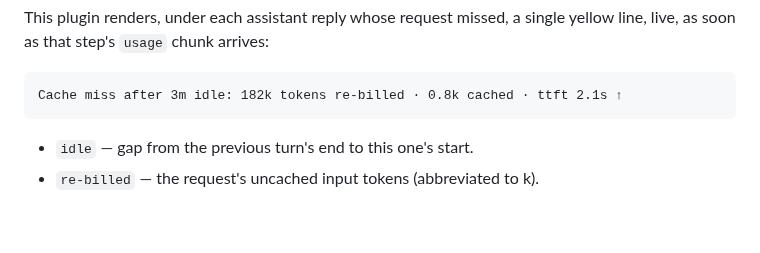
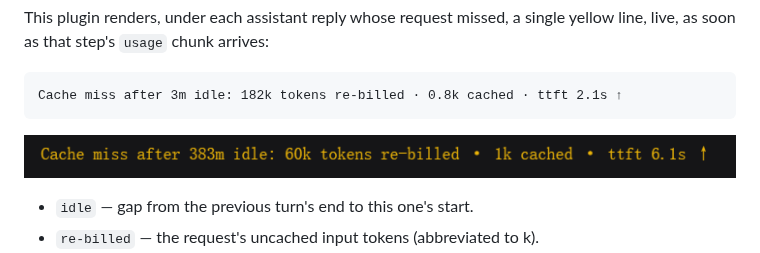
Before and after one commit to wefio/dsh-cache-miss, a Markdown page: README.en.md, the part around the change. GitHub-like rendering; pictures changed too: cache-miss.png (added); blank space fills up the shorter version.

````diff
--- a/README.en.md
+++ b/README.en.md
@@ -21,6 +21,7 @@ yellow line, live, as soon as that step's `usage` chunk arrives:
 ```
 Cache miss after 3m idle: 182k tokens re-billed · 0.8k cached · ttft 2.1s ↑
 ```
+![cache-miss notice](cache-miss.png)
 
 - `idle` — gap from the previous turn's end to this one's start.
 - `re-billed` — the request's uncached input tokens (abbreviated to k).
````
Also changed, not shown: README.md (+1 -0 lines).
